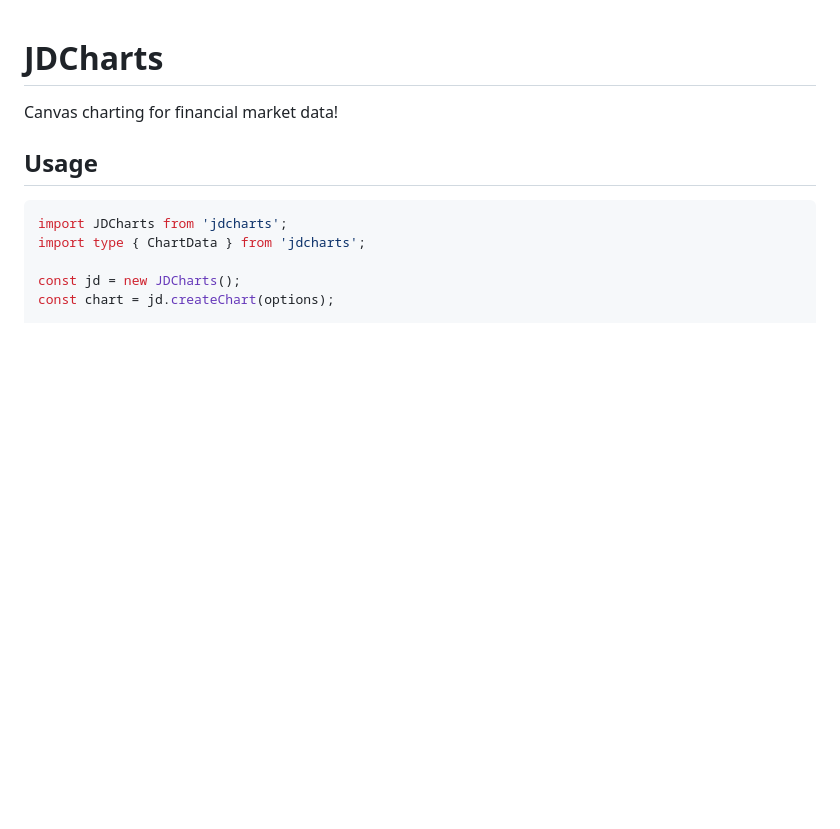
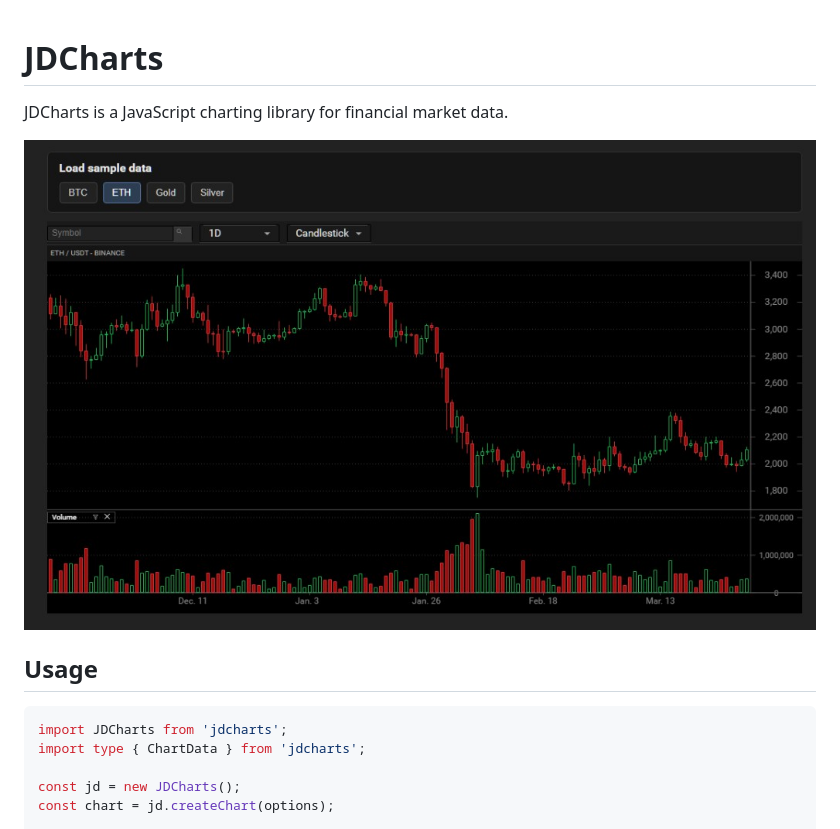
Before and after one commit to ljdcodes/jdcharts, a Markdown page: README.md, the part around the change. Rendered like a GitHub page; pictures changed too: docs/demo-screenshot.png (added); blank space fills up the shorter version.

```diff
--- a/README.md
+++ b/README.md
@@ -1,6 +1,8 @@
 # JDCharts
 
-Canvas charting for financial market data!
+JDCharts is a JavaScript charting library for financial market data.
+
+![JDCharts demo: candlestick chart](docs/demo-screenshot.png)
 
 ## Usage
 
```
